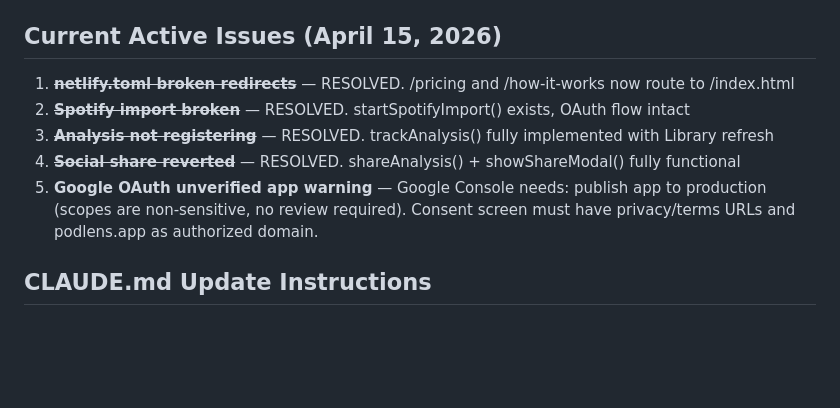
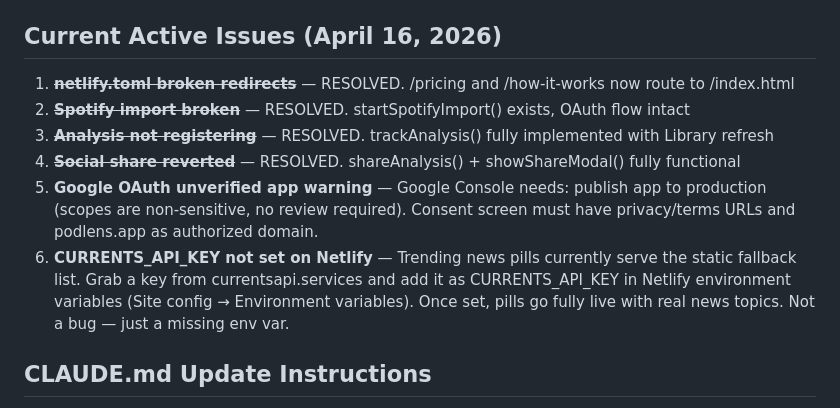
Before and after one commit to academekorea/Clearcast, a Markdown page: CLAUDE.md, the part around the change. Drawn GitHub-style; blank space fills up the shorter version.

Commit message:
Docs: add CURRENTS_API_KEY pending action to active issues

```diff
--- a/CLAUDE.md
+++ b/CLAUDE.md
@@ -111,12 +111,13 @@ New columns added April 2026:
 - `podlens-cache/show-meta-{slug}` — show profiles
 - `podlens-cache/show-meta-youtube-{channelSlug}` — YouTube-only show profiles
 
-## Current Active Issues (April 15, 2026)
+## Current Active Issues (April 16, 2026)
 1. ~~**netlify.toml broken redirects**~~ — RESOLVED. /pricing and /how-it-works now route to /index.html
 2. ~~**Spotify import broken**~~ — RESOLVED. startSpotifyImport() exists, OAuth flow intact
 3. ~~**Analysis not registering**~~ — RESOLVED. trackAnalysis() fully implemented with Library refresh
 4. ~~**Social share reverted**~~ — RESOLVED. shareAnalysis() + showShareModal() fully functional
 5. **Google OAuth unverified app warning** — Google Console needs: publish app to production (scopes are non-sensitive, no review required). Consent screen must have privacy/terms URLs and podlens.app as authorized domain.
+6. **CURRENTS_API_KEY not set on Netlify** — Trending news pills currently serve the static fallback list. Grab a key from currentsapi.services and add it as CURRENTS_API_KEY in Netlify environment variables (Site config → Environment variables). Once set, pills go fully live with real news topics. Not a bug — just a missing env var.
 
 ## CLAUDE.md Update Instructions
 When significant architecture, features, or decisions change, update this file to reflect current state. Version and date at top. Keep sections current — stale info causes Claude Code to make wrong decisions.
```
